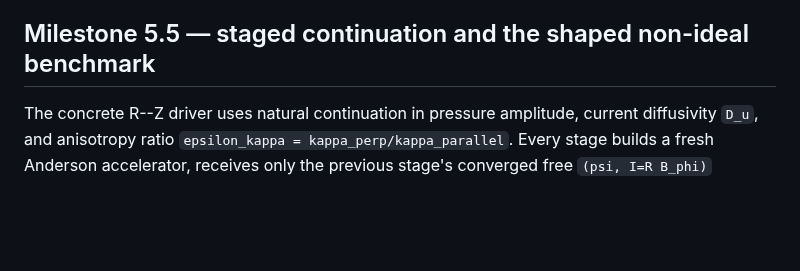
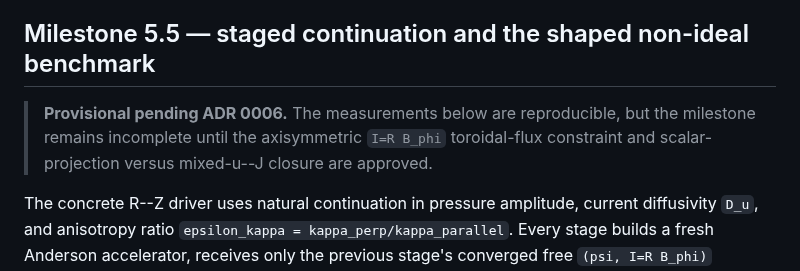
Before and after one commit to landreman/remec, a Markdown page: docs/verification.md, the part around the change. Drawn GitHub-style; blank space fills up the shorter version.

Commit message:
Milestone 5.5: draft Ampere flux-constraint ADR

```diff
--- a/docs/verification.md
+++ b/docs/verification.md
@@ -12,6 +12,10 @@
 > oracle to p₀(s) and the factor V_Ω∫₀¹·ds.
 
 ## Milestone 5.5 — staged continuation and the shaped non-ideal benchmark
+
+> **Provisional pending ADR 0006.** The measurements below are reproducible, but the
+> milestone remains incomplete until the axisymmetric `I=R B_phi` toroidal-flux
+> constraint and scalar-projection versus mixed-u--J closure are approved.
 
 The concrete R--Z driver uses natural continuation in pressure amplitude, current
 diffusivity `D_u`, and anisotropy ratio `epsilon_kappa = kappa_perp/kappa_parallel`.
```
Also changed, not shown: docs/STATUS.md (+5 -3 lines), docs/adr/0006-axisymmetric-ampere-flux-constraint.md (added, +82 -0 lines).
